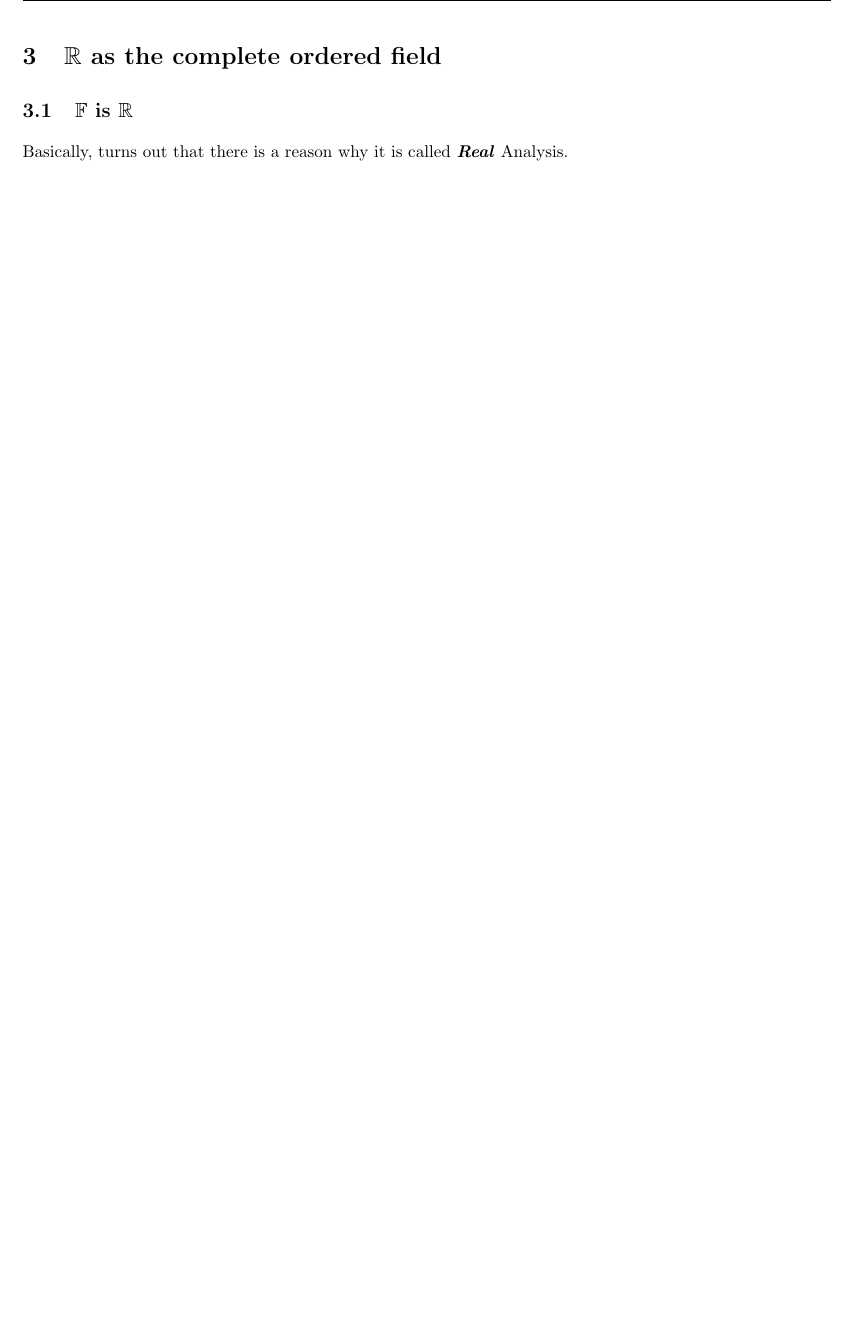
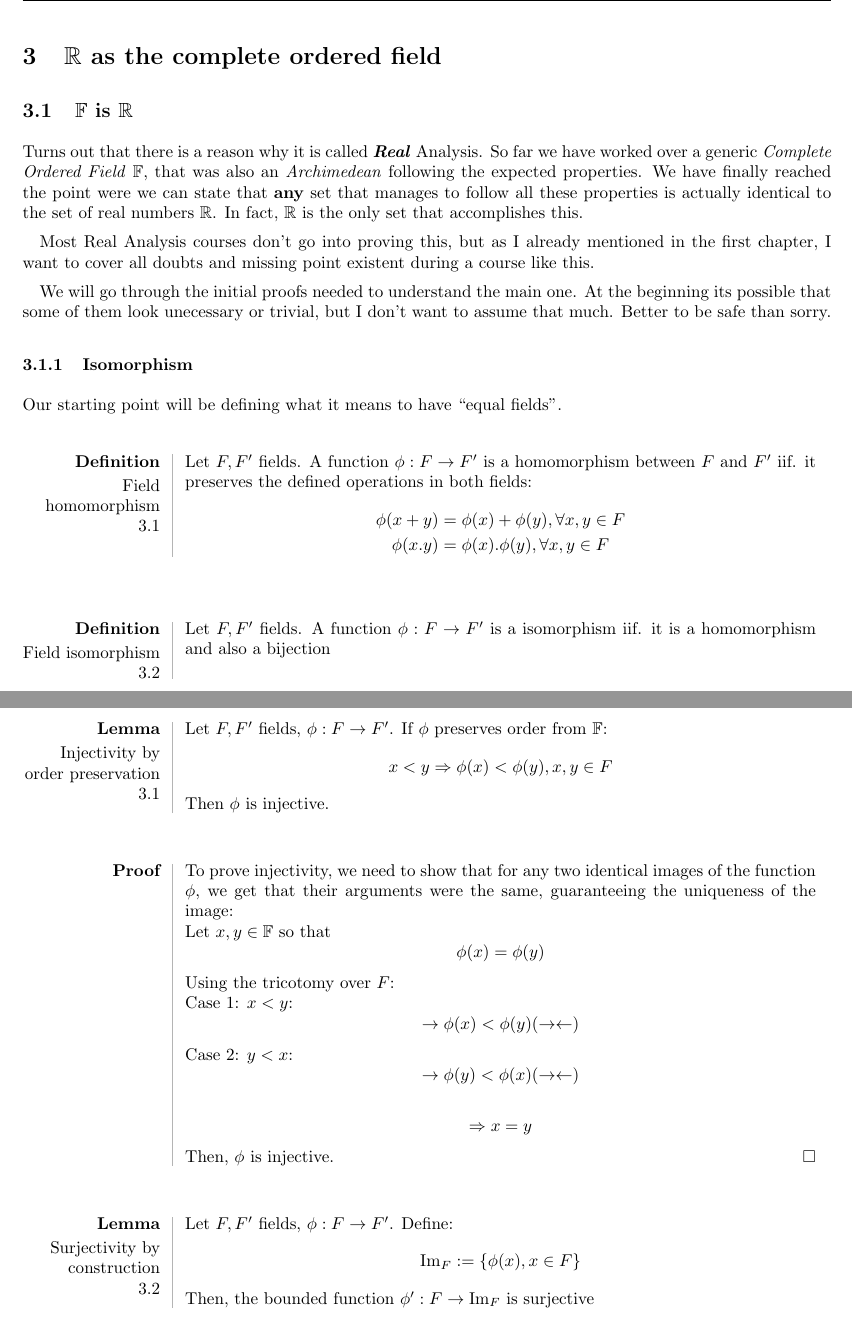
Before and after one commit to luislve17/real-analysis-notes, a LaTeX document (main.tex, which reads chapters/chapter_3/F_to_R.tex): part of page 17 of 17 before the commit and two parts of pages 17 and 18 of 19 after it, the two joined at a grey line, cut so that both start at the same text, the shorter picture padded with empty space. Compiled offline with pdfLaTeX.

Commit message:
wip: Proof for R as unique complete ordered field

```diff
--- a/chapters/chapter_3/F_to_R.tex
+++ b/chapters/chapter_3/F_to_R.tex
@@ -1,3 +1,51 @@
 \subsection{$\mathbb{F}$ is $\mathbb{R}$}
 
-Basically, turns out that there is a reason why it is called \textbf{\textit{Real}} Analysis.
+Turns out that there is a reason why it is called \textbf{\textit{Real}} Analysis. So far we have worked over a generic \textit{Complete Ordered Field} $\mathbb{F}$, that was also an \textit{Archimedean} following the expected properties. We have finally reached the point were we can state that \textbf{any} set that manages to follow all these properties is actually identical to the set of real numbers $\mathbb{R}$. In fact, $\mathbb{R}$ is the only set that accomplishes this.
+
+Most Real Analysis courses don't go into proving this, but as I already mentioned in the first chapter, I want to cover all doubts and missing point existent during a course like this.
+
+We will go through the initial proofs needed to understand the main one. At the beginning its possible that some of them look unecessary or trivial, but I don't want to assume that much. Better to be safe than sorry.
+
+\subsubsection{Isomorphism}
+
+Our starting point will be defining what it means to have \textquotedblleft equal fields".
+
+
+\begin{definition}[Field homomorphism]
+Let $F, F^\prime$ fields. A function $\phi: F \rightarrow F^\prime$ is a homomorphism between $F$ and $F^\prime$ iif. it preserves the defined operations in both fields:
+\begin{align*}
+\phi(x + y) &= \phi(x) + \phi(y), \forall x, y \in F\\
+\phi(x . y) &= \phi(x) . \phi(y), \forall x, y \in F
+\end{align*}
+\end{definition}
+
+\begin{definition}[Field isomorphism]
+Let $F, F^\prime$ fields. A function $\phi: F \rightarrow F^\prime$ is a isomorphism iif. it is a homomorphism and also a bijection
+\end{definition}
+
+\begin{lemma}[Injectivity by order preservation]
+Let $F, F^\prime$ fields, $\phi: F \rightarrow F^\prime$. If $\phi$ preserves order from $\mathbb{F}$:
+$$x < y \Rightarrow \phi(x) < \phi(y), x, y \in F$$
+Then $\phi$ is injective.
+\end{lemma}
+
+\begin{bookproof}
+To prove injectivity, we need to show that for any two identical images of the function $\phi$, we get that their arguments were the same, guaranteeing the uniqueness of the image:
+
+Let $x, y \in \mathbb{F}$ so that $$\phi(x) = \phi(y)$$
+
+Using the tricotomy over $F$:
+
+Case 1: $x < y$: $$\rightarrow \phi(x) < \phi(y) (\rightarrow\leftarrow)$$
+Case 2: $y < x$: $$\rightarrow \phi(y) < \phi(x) (\rightarrow\leftarrow)$$
+
+$$\Rightarrow x = y$$
+
+Then, $\phi$ is injective.
+\end{bookproof}
+
+
+\begin{lemma}[Surjectivity by construction]
+Let $F, F^\prime$ fields, $\phi: F \rightarrow F^\prime$. Define: $$\text{Im}_F := \{\phi(x), x \in F\}$$
+Then, the bounded function $\phi^\prime: F \rightarrow \text{Im}_F$ is surjective
+\end{lemma}
--- a/main.tex
+++ b/main.tex
@@ -36,6 +36,7 @@
 \newcounter{proposition}[section]
 \newcounter{corollary}[section]
 \newcounter{example}[section]
+\newcounter{lemma}[section]
 
 % Format counters
 \renewcommand{\thetheorem}{\thesection.\arabic{theorem}}
@@ -44,6 +45,7 @@
 \renewcommand{\theproposition}{\thesection.\arabic{proposition}}
 \renewcommand{\thecorollary}{\thesection.\arabic{corollary}}
 \renewcommand{\theexample}{\thesection.\arabic{example}}
+\renewcommand{\thelemma}{\thesection.\arabic{lemma}}
 
 % ============================================
 % PROFESSIONAL SECTION STYLING
@@ -146,6 +148,13 @@
   \fi%
 }
 
+\NewEnviron{lemma}[1][]{%
+  \sidetheorembox{lemma}{Lemma}{\ifx\relax#1\relax\else#1\\\fi}{\BODY}%
+  \ifx\relax#1\relax\else%
+    \addcontentsline{toc}{subsubsection}{\protect\numberline{\thelemma}#1}%
+  \fi%
+}
+
 \NewEnviron{example}[1][]{%
   \refstepcounter{example}%
   \par\vspace{0.5\baselineskip}%
@@ -213,6 +222,7 @@
 \crefname{proposition}{Proposition}{Propositions}
 \crefname{corollary}{Corollary}{Corollaries}
 \crefname{example}{Example}{Examples}
+\crefname{lemma}{Lemma}{Lemmas}
 
 \begin{document}
 	\begin{titlepage}
```
Also changed, not shown: chapters/chapter_1/main.tex (+4 -0 lines), main.pdf, chapters/chapter_3/F_to_R.tex (20 more changed lines).
